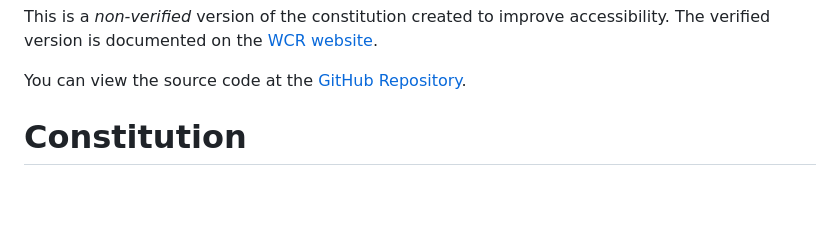
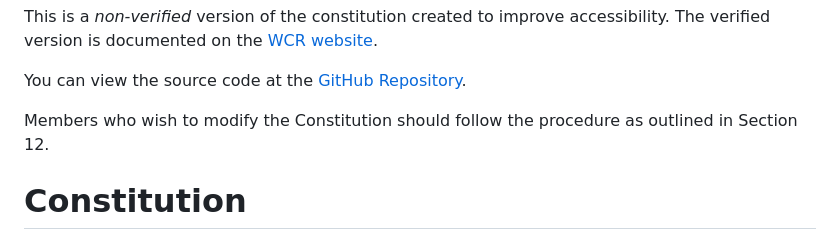
Before and after one commit to univox-students/constitution, a Markdown page: index.md, the part around the change. GitHub-like rendering; blank space fills up the shorter version.

Commit message:
Test: modification reminders

```diff
--- a/index.md
+++ b/index.md
@@ -48,6 +48,8 @@ Constitution<br>
 This is a *non-verified* version of the constitution created to improve accessibility. The verified version is documented on the [WCR website](https://wcr.univ.ox.ac.uk/static/media/WCR_constitution_2018.5586f46139fea762d51f.pdf).
 
 You can view the source code at the [GitHub Repository](https://github.com/univox-students/constitution).
+
+Members who wish to modify the Constitution should follow the procedure as outlined in Section 12.
 
 # Constitution
 
```
